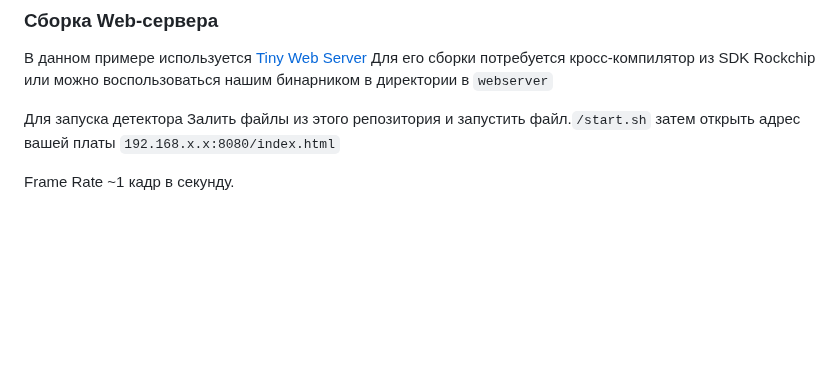
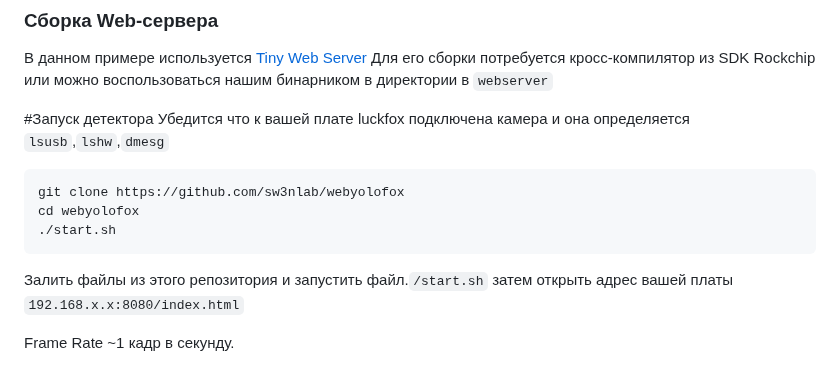
Before and after one commit to sw3nlab/webyolofox, a Markdown page: README.md, the part around the change. Drawn GitHub-style; blank space fills up the shorter version.

````diff
--- a/README.md
+++ b/README.md
@@ -43,7 +43,13 @@ Luckfox pico max object detection and counting solution
 Для его сборки потребуется кросс-компилятор из SDK Rockchip
 или можно воспользоваться нашим бинарником в директории в `webserver`
 
-Для запуска детектора
+#Запуск детектора
+Убедится что к вашей плате luckfox подключена камера и она определяется `lsusb`,`lshw`,`dmesg`
+```bash
+git clone https://github.com/sw3nlab/webyolofox
+cd webyolofox
+./start.sh
+```
 Залить файлы из этого репозитория и запустить файл.`/start.sh` затем открыть адрес вашей платы `192.168.x.x:8080/index.html`
 
 Frame Rate ~1 кадр в секунду.
````
